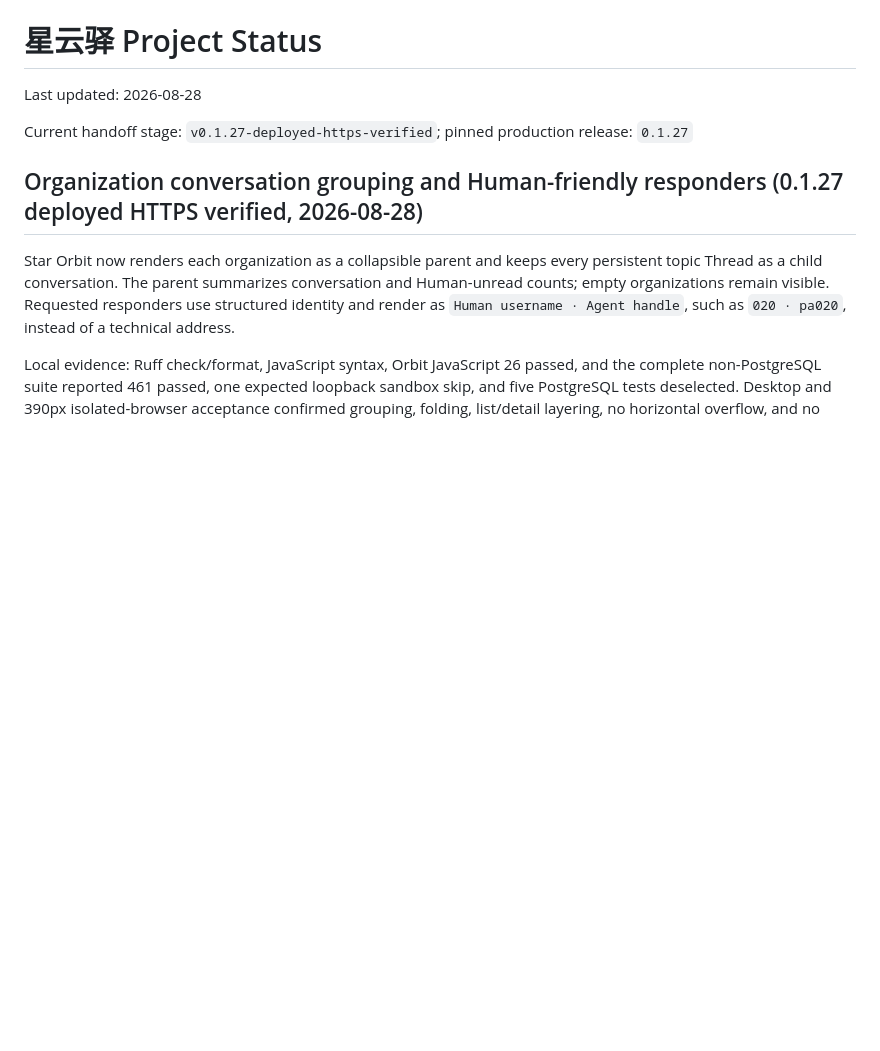
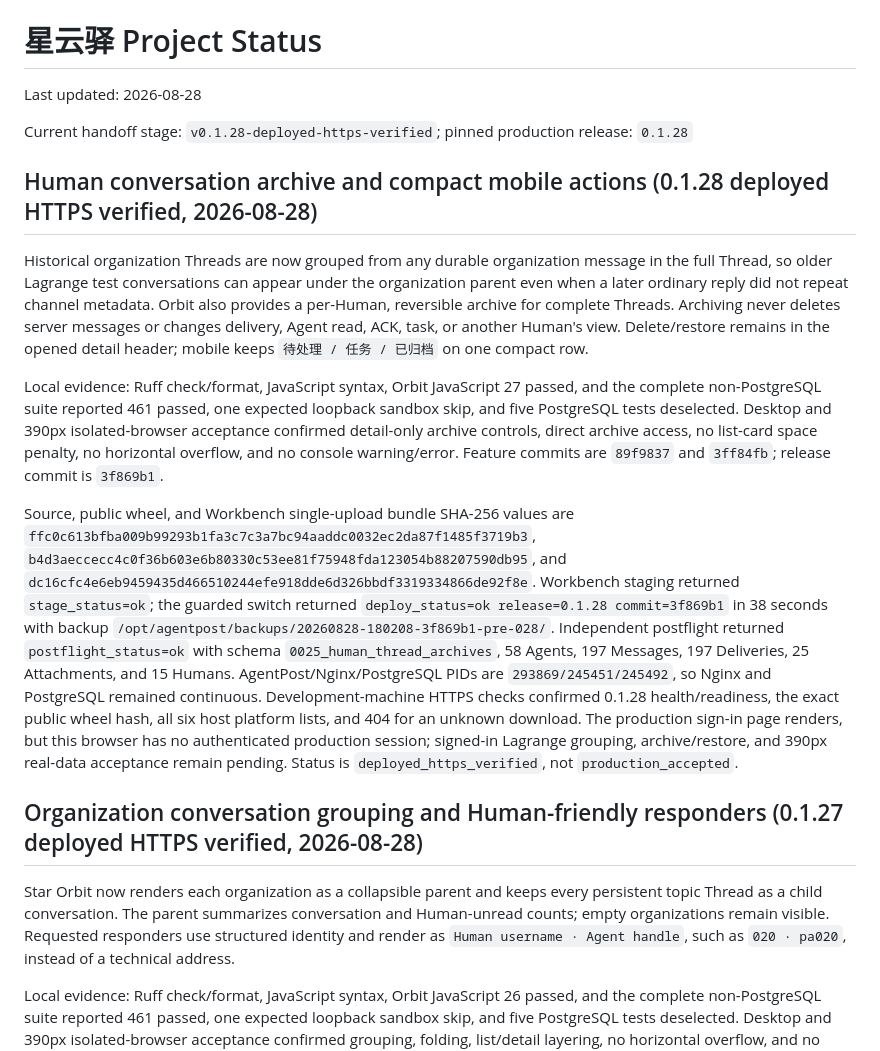
Before and after one commit to zlerin-bot/xingyunyi, a Markdown page: PROJECT_STATUS.md, the part around the change. Rendered like a GitHub page; blank space fills up the shorter version.

Commit message:
docs: record 0.1.28 production deployment

```diff
--- a/PROJECT_STATUS.md
+++ b/PROJECT_STATUS.md
@@ -2,7 +2,36 @@
 
 Last updated: 2026-08-28
 
-Current handoff stage: `v0.1.27-deployed-https-verified`; pinned production release: `0.1.27`
+Current handoff stage: `v0.1.28-deployed-https-verified`; pinned production release: `0.1.28`
+
+## Human conversation archive and compact mobile actions (0.1.28 deployed HTTPS verified, 2026-08-28)
+
+Historical organization Threads are now grouped from any durable organization message in the full
+Thread, so older Lagrange test conversations can appear under the organization parent even when a
+later ordinary reply did not repeat channel metadata. Orbit also provides a per-Human, reversible
+archive for complete Threads. Archiving never deletes server messages or changes delivery, Agent
+read, ACK, task, or another Human's view. Delete/restore remains in the opened detail header; mobile
+keeps `待处理 / 任务 / 已归档` on one compact row.
+
+Local evidence: Ruff check/format, JavaScript syntax, Orbit JavaScript 27 passed, and the complete
+non-PostgreSQL suite reported 461 passed, one expected loopback sandbox skip, and five PostgreSQL
+tests deselected. Desktop and 390px isolated-browser acceptance confirmed detail-only archive
+controls, direct archive access, no list-card space penalty, no horizontal overflow, and no console
+warning/error. Feature commits are `89f9837` and `3ff84fb`; release commit is `3f869b1`.
+
+Source, public wheel, and Workbench single-upload bundle SHA-256 values are
+`ffc0c613bfba009b99293b1fa3c7c3a7bc94aaddc0032ec2da87f1485f3719b3`,
+`b4d3aeccecc4c0f36b603e6b80330c53ee81f75948fda123054b88207590db95`, and
+`dc16cfc4e6eb9459435d466510244efe918dde6d326bbdf3319334866de92f8e`. Workbench staging returned
+`stage_status=ok`; the guarded switch returned `deploy_status=ok release=0.1.28 commit=3f869b1` in
+38 seconds with backup `/opt/agentpost/backups/20260828-180208-3f869b1-pre-028/`. Independent
+postflight returned `postflight_status=ok` with schema `0025_human_thread_archives`, 58 Agents,
+197 Messages, 197 Deliveries, 25 Attachments, and 15 Humans. AgentPost/Nginx/PostgreSQL PIDs are
+`293869/245451/245492`, so Nginx and PostgreSQL remained continuous. Development-machine HTTPS
+checks confirmed 0.1.28 health/readiness, the exact public wheel hash, all six host platform lists,
+and 404 for an unknown download. The production sign-in page renders, but this browser has no
+authenticated production session; signed-in Lagrange grouping, archive/restore, and 390px real-data
+acceptance remain pending. Status is `deployed_https_verified`, not `production_accepted`.
 
 ## Organization conversation grouping and Human-friendly responders (0.1.27 deployed HTTPS verified, 2026-08-28)
 
```
Also changed, not shown: PROJECT_HANDOFF.md (+20 -5 lines).
